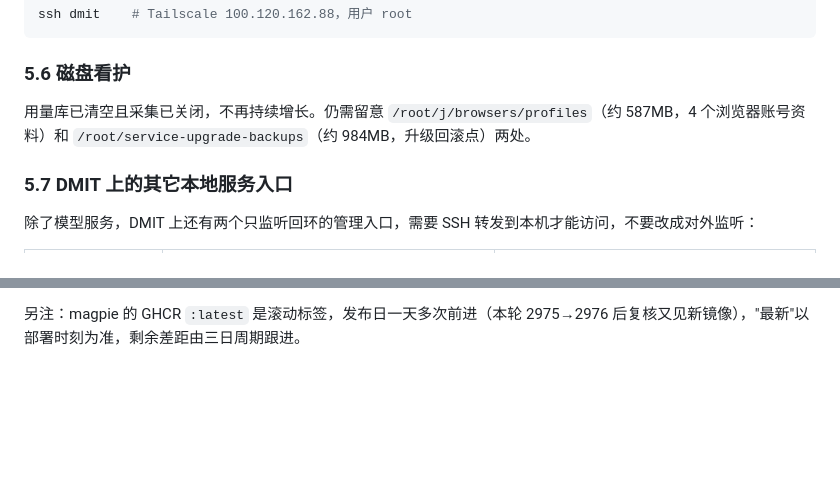
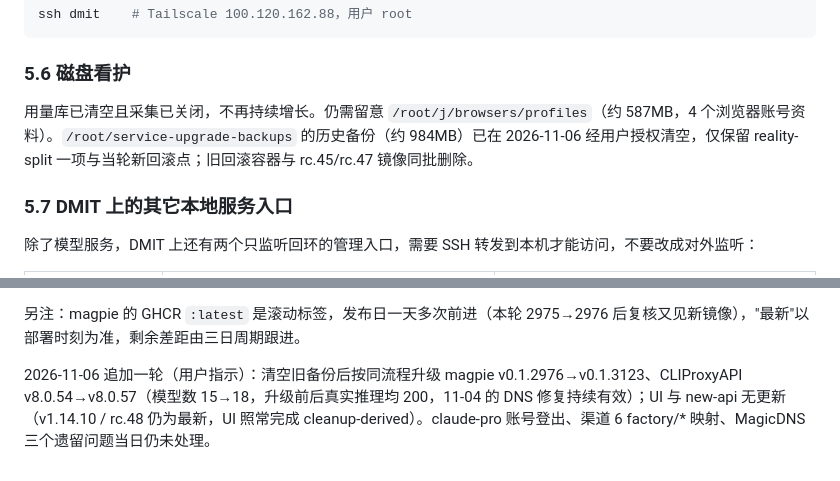
Before and after one commit to Arismemo/dmit, a Markdown page: playbook/12-dmit-bom-migration.md, 2 parts joined by grey strips. Rendered like a GitHub page; blank space fills up the shorter version.

Commit message:
记录: 2026-11-06 清空旧备份并追加一轮升级

```diff
--- a/playbook/12-dmit-bom-migration.md
+++ b/playbook/12-dmit-bom-migration.md
@@ -122,7 +122,7 @@ ssh dmit    # Tailscale 100.120.162.88，用户 root
 
 ### 5.6 磁盘看护
 
-用量库已清空且采集已关闭，不再持续增长。仍需留意 `/root/j/browsers/profiles`（约 587MB，4 个浏览器账号资料）和 `/root/service-upgrade-backups`（约 984MB，升级回滚点）两处。
+用量库已清空且采集已关闭，不再持续增长。仍需留意 `/root/j/browsers/profiles`（约 587MB，4 个浏览器账号资料）。`/root/service-upgrade-backups` 的历史备份（约 984MB）已在 2026-11-06 经用户授权清空，仅保留 reality-split 一项与当轮新回滚点；旧回滚容器与 rc.45/rc.47 镜像同批删除。
 
 ### 5.7 DMIT 上的其它本地服务入口
 
@@ -163,3 +163,5 @@ relay-stack-upgrade 技能的三日周期在 2026-11-04 到期，四项服务当
 4. **iso-gateway-relay.py 清理路径缺陷**。连接结束的清理代码对 StreamReader 调 close，每次连接收尾都抛 AttributeError（12 小时 876 次）。当前进程 fd 数 8，暂无泄漏迹象；源码在 DMIT `/usr/local/libexec/iso-gateway-relay.py`，不在本仓库，待修。
 
 另注：magpie 的 GHCR `:latest` 是滚动标签，发布日一天多次前进（本轮 2975→2976 后复核又见新镜像），"最新"以部署时刻为准，剩余差距由三日周期跟进。
+
+2026-11-06 追加一轮（用户指示）：清空旧备份后按同流程升级 magpie v0.1.2976→v0.1.3123、CLIProxyAPI v8.0.54→v8.0.57（模型数 15→18，升级前后真实推理均 200，11-04 的 DNS 修复持续有效）；UI 与 new-api 无更新（v1.14.10 / rc.48 仍为最新，UI 照常完成 cleanup-derived）。claude-pro 账号登出、渠道 6 factory/* 映射、MagicDNS 三个遗留问题当日仍未处理。
```
